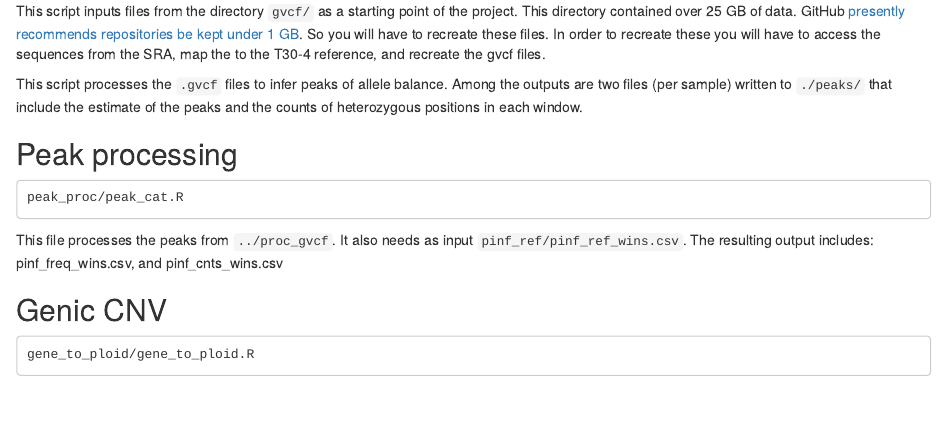
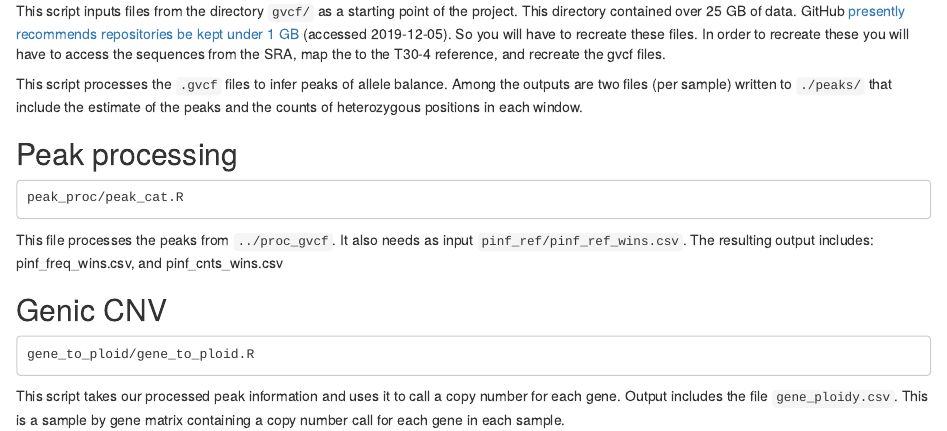
Before and after one commit to grunwaldlab/P_infestans_CNV, an R Markdown document (001_workflow/P_infestans_CNV_workflow.Rmd): the page in a window 1100 px wide, from 390 px down. Rendered offline with R 4.5, knitr and Pandoc, with nearby package versions.

Commit message:
worked on 001_workflow

````diff
--- a/001_workflow/P_infestans_CNV_workflow.Rmd
+++ b/001_workflow/P_infestans_CNV_workflow.Rmd
@@ -54,3 +54,7 @@ The resulting output includes: pinf_freq_wins.csv, and pinf_cnts_wins.csv
 ```
 gene_to_ploid/gene_to_ploid.R
 ```
+
+This script takes our processed peak information and uses it to call a copy number for each gene.
+Output includes the file `gene_ploidy.csv`.
+This is a sample by gene matrix containing a copy number call for each gene in each sample.
````
Also changed, not shown: 001_workflow/P_infestans_CNV_workflow.html, 001_workflow/P_infestans_CNV_workflow.Rmd (2 more changed lines).
